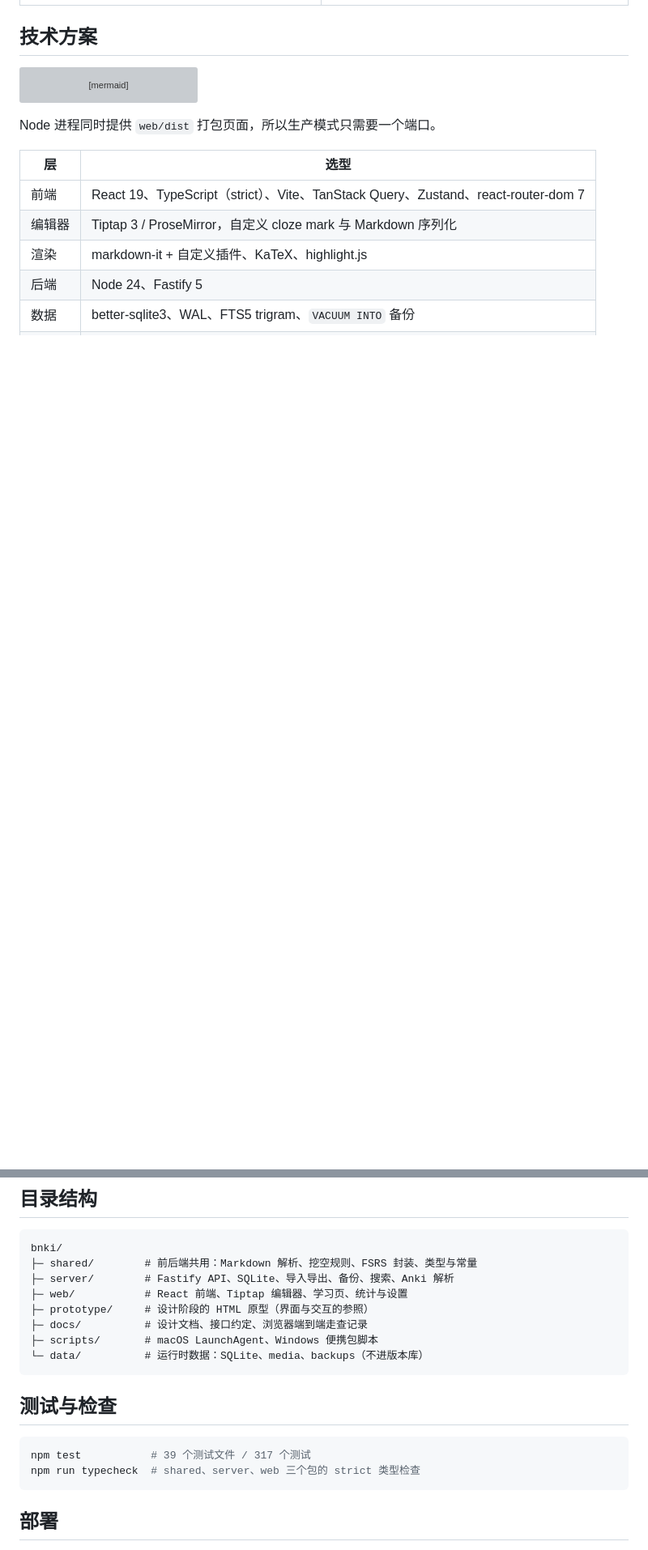
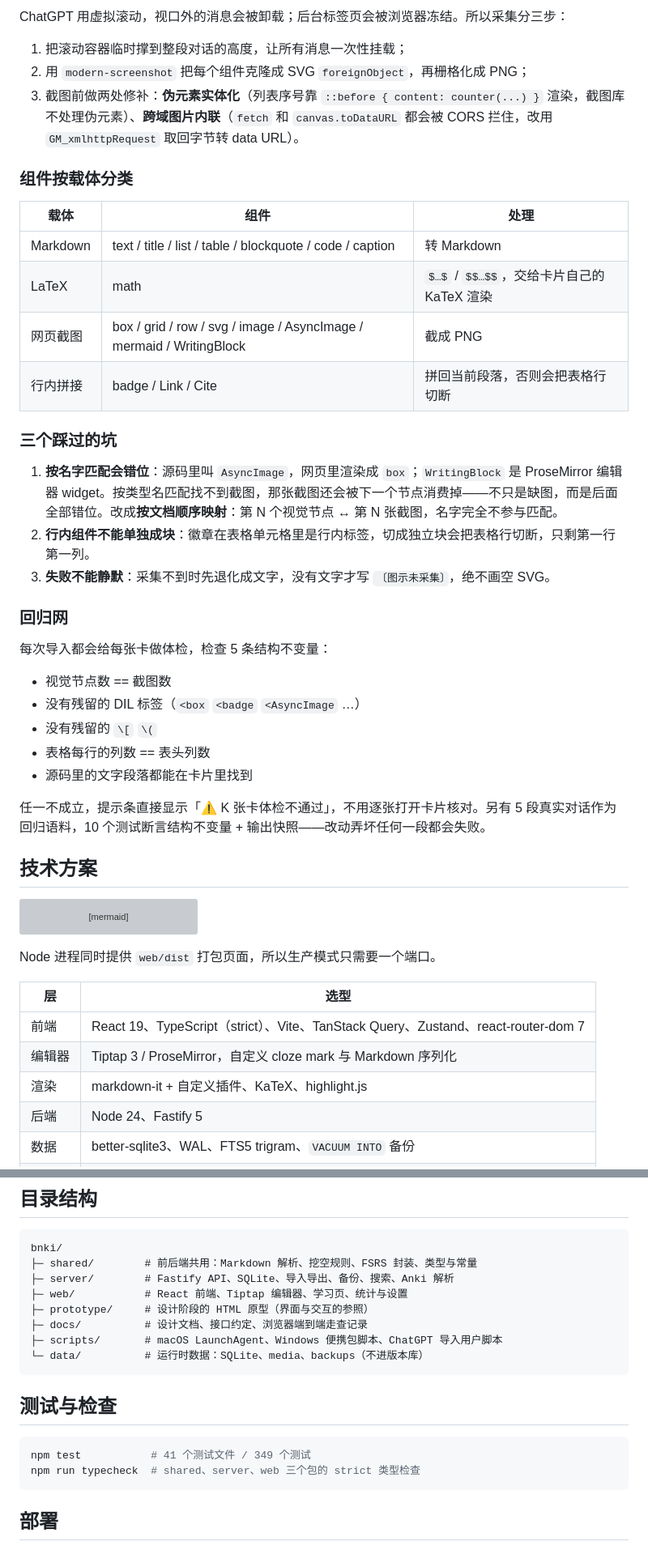
Before and after one commit to lijian1999/bnki, a Markdown page: README.md, 2 parts joined by grey strips. Shown at 81% size. Drawn GitHub-style; blank space fills up the shorter version; grey boxes are pictures that could not be loaded.

````diff
--- a/README.md
+++ b/README.md
@@ -73,3 +102,35 @@ bnki 是一个给自己用的本地卡片复习工具。界面与操作习惯参
+ChatGPT 用虚拟滚动，视口外的消息会被卸载；后台标签页会被浏览器冻结。所以采集分三步：
+
+1. 把滚动容器临时撑到整段对话的高度，让所有消息一次性挂载；
+2. 用 `modern-screenshot` 把每个组件克隆成 SVG `foreignObject`，再栅格化成 PNG；
+3. 截图前做两处修补：**伪元素实体化**（列表序号靠 `::before { content: counter(...) }` 渲染，截图库不处理伪元素）、**跨域图片内联**（`fetch` 和 `canvas.toDataURL` 都会被 CORS 拦住，改用 `GM_xmlhttpRequest` 取回字节转 data URL）。
+
+### 组件按载体分类
+
+| 载体 | 组件 | 处理 |
+| --- | --- | --- |
+| Markdown | text / title / list / table / blockquote / code / caption | 转 Markdown |
+| LaTeX | math | `$…$` / `$$…$$`，交给卡片自己的 KaTeX 渲染 |
+| 网页截图 | box / grid / row / svg / image / AsyncImage / mermaid / WritingBlock | 截成 PNG |
+| 行内拼接 | badge / Link / Cite | 拼回当前段落，否则会把表格行切断 |
+
+### 三个踩过的坑
+
+1. **按名字匹配会错位**：源码里叫 `AsyncImage`，网页里渲染成 `box`；`WritingBlock` 是 ProseMirror 编辑器 widget。按类型名匹配找不到截图，那张截图还会被下一个节点消费掉——不只是缺图，而是后面全部错位。改成**按文档顺序映射**：第 N 个视觉节点 ↔ 第 N 张截图，名字完全不参与匹配。
+2. **行内组件不能单独成块**：徽章在表格单元格里是行内标签，切成独立块会把表格行切断，只剩第一行第一列。
+3. **失败不能静默**：采集不到时先退化成文字，没有文字才写 `〔图示未采集〕`，绝不画空 SVG。
+
+### 回归网
+
+每次导入都会给每张卡做体检，检查 5 条结构不变量：
+
+- 视觉节点数 == 截图数
+- 没有残留的 DIL 标签（`<box` `<badge` `<AsyncImage` …）
+- 没有残留的 `\[` `\(`
+- 表格每行的列数 == 表头列数
+- 源码里的文字段落都能在卡片里找到
+
+任一不成立，提示条直接显示「⚠ K 张卡体检不通过」，不用逐张打开卡片核对。另有 5 段真实对话作为回归语料，10 个测试断言结构不变量 + 输出快照——改动弄坏任何一段都会失败。
 
 ## 技术方案
 
@@ -151,14 +213,14 @@ bnki/
 ├─ web/           # React 前端、Tiptap 编辑器、学习页、统计与设置
 ├─ prototype/     # 设计阶段的 HTML 原型（界面与交互的参照）
 ├─ docs/          # 设计文档、接口约定、浏览器端到端走查记录
-├─ scripts/       # macOS LaunchAgent、Windows 便携包脚本
+├─ scripts/       # macOS LaunchAgent、Windows 便携包脚本、ChatGPT 导入用户脚本
 └─ data/          # 运行时数据：SQLite、media、backups（不进版本库）
 ```
 
 ## 测试与检查
 
 ```sh
-npm test           # 39 个测试文件 / 317 个测试
+npm test           # 41 个测试文件 / 349 个测试
 npm run typecheck  # shared、server、web 三个包的 strict 类型检查
 ```
 
````
Also changed, not shown: other parts of README.md (+33 -3 lines), assets/screenshots/chatgpt-card.png (added), assets/screenshots/chatgpt-deck.png (added), assets/screenshots/chatgpt-source.png (added).
